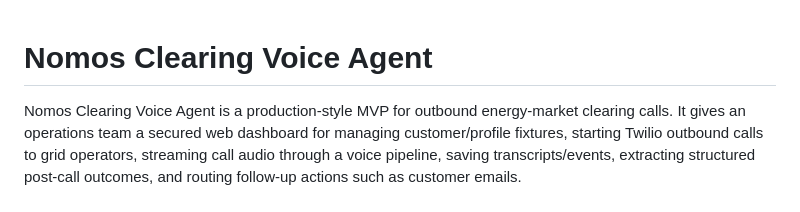
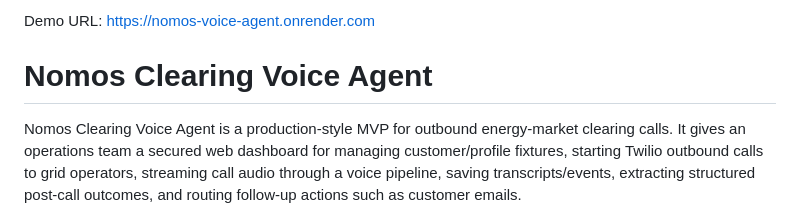
Before and after one commit to macmann/Nomos, a Markdown page: README.md, the part around the change. Rendered like a GitHub page.

Commit message:
Add demo URL to README

```diff
--- a/README.md
+++ b/README.md
@@ -1,3 +1,5 @@
+Demo URL: https://nomos-voice-agent.onrender.com
+
 # Nomos Clearing Voice Agent
 
 Nomos Clearing Voice Agent is a production-style MVP for outbound energy-market clearing calls. It gives an operations team a secured web dashboard for managing customer/profile fixtures, starting Twilio outbound calls to grid operators, streaming call audio through a voice pipeline, saving transcripts/events, extracting structured post-call outcomes, and routing follow-up actions such as customer emails.
```
